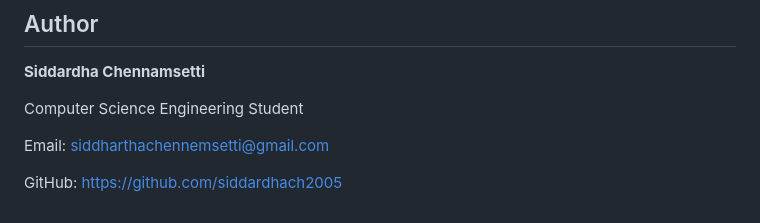
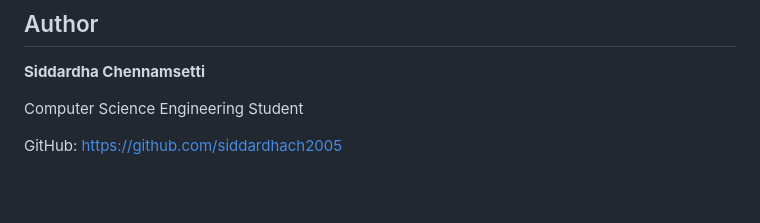
Before and after one commit to siddardhach2005/E-Commerce, a Markdown page: README.md, the part around the change. GitHub-like rendering; blank space fills up the shorter version.

```diff
--- a/README.md
+++ b/README.md
@@ -241,6 +241,4 @@ This project helped in understanding:
 
 Computer Science Engineering Student
 
-Email: [siddharthachennemsetti@gmail.com](mailto:siddharthachennemsetti@gmail.com)
-
 GitHub: https://github.com/siddardhach2005
```
